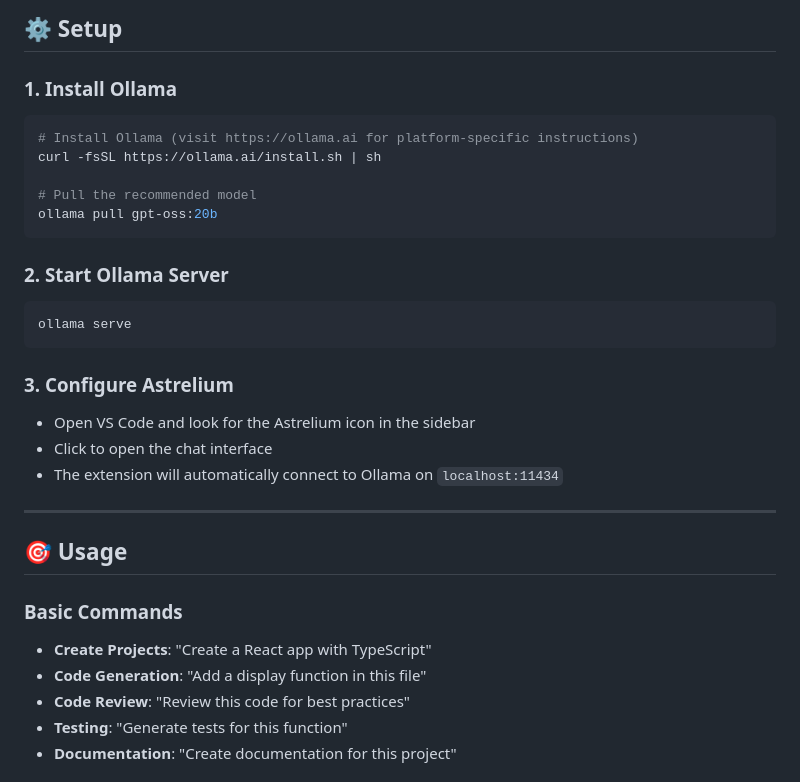
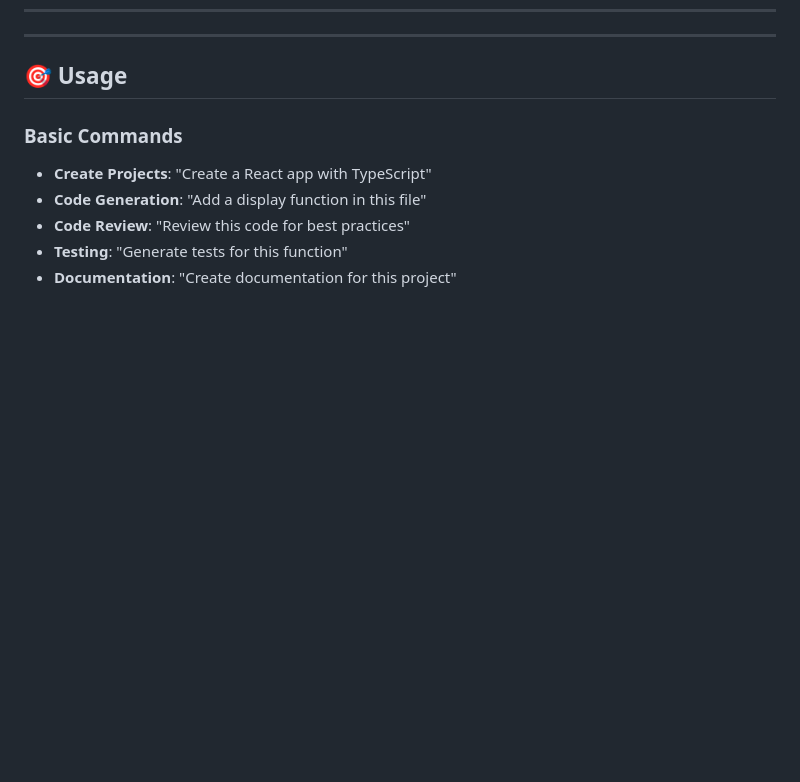
Before and after one commit to Hammaduddin561/astrelium, a Markdown page: README.md, the part around the change printed below. Drawn GitHub-style; blank space fills up the shorter version.

````diff
--- a/README.md
+++ b/README.md
@@ -288,23 +266,3 @@ This extension contributes the following settings:
-## ⚙️ Setup
-
-### 1. Install Ollama
-```bash
-# Install Ollama (visit https://ollama.ai for platform-specific instructions)
-curl -fsSL https://ollama.ai/install.sh | sh
-
-# Pull the recommended model
-ollama pull gpt-oss:20b
-```
-
-### 2. Start Ollama Server
-```bash
-ollama serve
-```
-
-### 3. Configure Astrelium
-- Open VS Code and look for the Astrelium icon in the sidebar
-- Click to open the chat interface
-- The extension will automatically connect to Ollama on `localhost:11434`
 
 ---
 
````
Also changed, not shown: other parts of README.md (+24 -46 lines).
